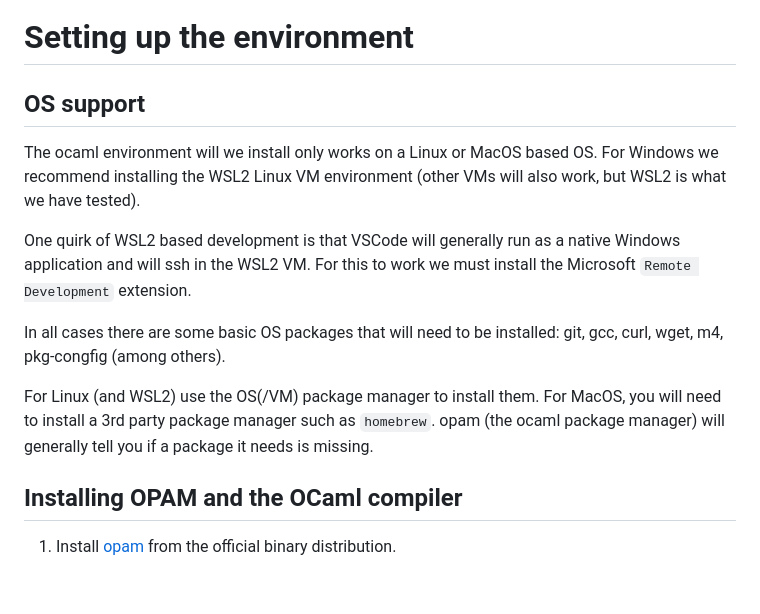
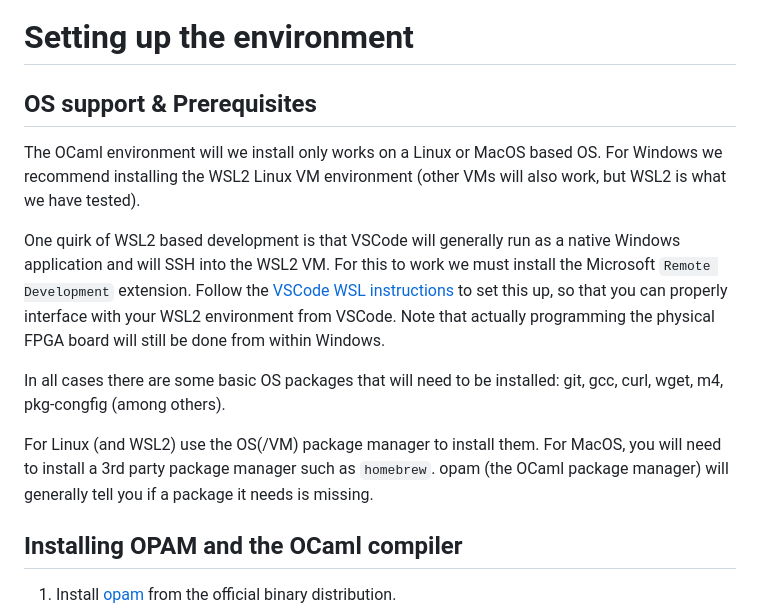
Before and after one commit to Hardcaml-Mini-Course-at-Stevens/Hardcaml-Mini-Course-at-Stevens.github.io, a Markdown page: setup.md, the part around the change. GitHub-like rendering; blank space fills up the shorter version.

Commit message:
small update, add WSL link

```diff
--- a/setup.md
+++ b/setup.md
@@ -1,14 +1,14 @@
 # Setting up the environment
 
-## OS support
+## OS support & Prerequisites
 
-The ocaml environment will we install only works on a Linux or MacOS based OS.  For Windows we recommend installing the WSL2 Linux VM environment (other VMs will also work, but WSL2 is what we have tested).
+The OCaml environment will we install only works on a Linux or MacOS based OS.  For Windows we recommend installing the WSL2 Linux VM environment (other VMs will also work, but WSL2 is what we have tested).
 
-One quirk of WSL2 based development is that VSCode will generally run as a native Windows application and will ssh in the WSL2 VM.  For this to work we must install the Microsoft `Remote Development` extension.
+One quirk of WSL2 based development is that VSCode will generally run as a native Windows application and will SSH into the WSL2 VM. For this to work we must install the Microsoft `Remote Development` extension. Follow the [VSCode WSL instructions](https://code.visualstudio.com/docs/remote/wsl) to set this up, so that you can properly interface with your WSL2 environment from VSCode. Note that actually programming the physical FPGA board will still be done from within Windows.
 
 In all cases there are some basic OS packages that will need to be installed: git, gcc, curl, wget, m4, pkg-congfig (among others).
 
-For Linux (and WSL2) use the OS(/VM) package manager to install them.  For MacOS, you will need to install a 3rd party package manager such as `homebrew`.  opam (the ocaml package manager) will generally tell you if a package it needs is missing.
+For Linux (and WSL2) use the OS(/VM) package manager to install them.  For MacOS, you will need to install a 3rd party package manager such as `homebrew`.  opam (the OCaml package manager) will generally tell you if a package it needs is missing.
 
 ## Installing OPAM and the OCaml compiler
 
```
